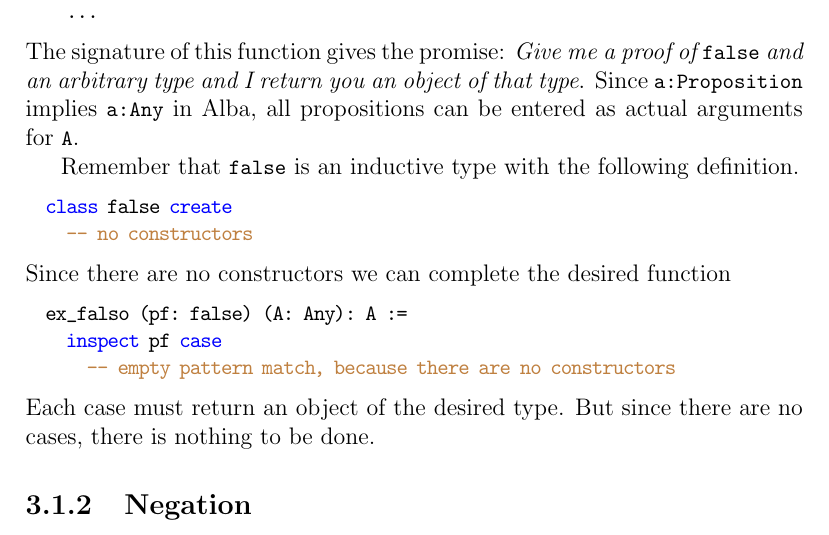
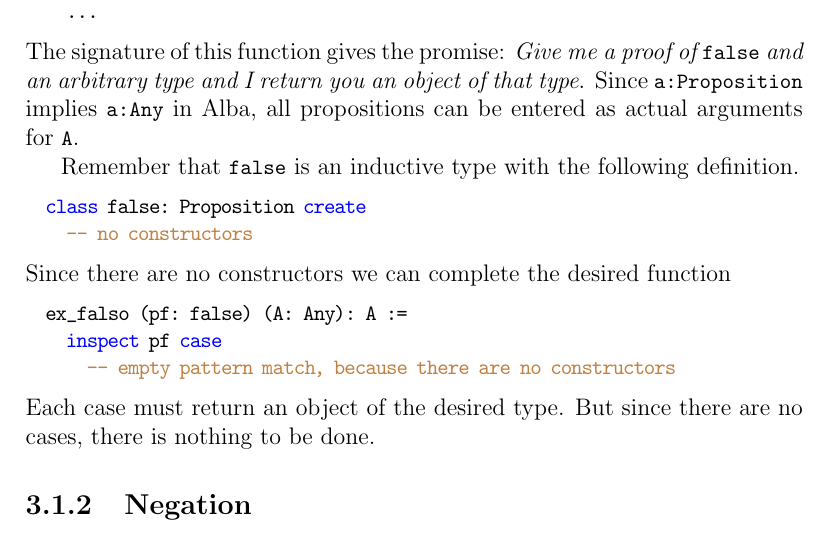
Before and after one commit to hbr/tex_alba_design, a LaTeX thesis (main_alba_design.tex, which reads certprog.tex): part of page 99 of 158, cut so that both start at the same text. Compiled offline with pdfLaTeX.

Commit message:
Corrected inductive type 'false'
	modified:   certprog.tex

```diff
--- a/certprog.tex
+++ b/certprog.tex
@@ -70,7 +70,7 @@ propositions can be entered as actual arguments for \code{A}.
 
 Remember that \code{false} is an inductive type with the following definition.
 \begin{alba}
-  class false create
+  class false: Proposition create
     -- no constructors
 \end{alba}
 %
```
